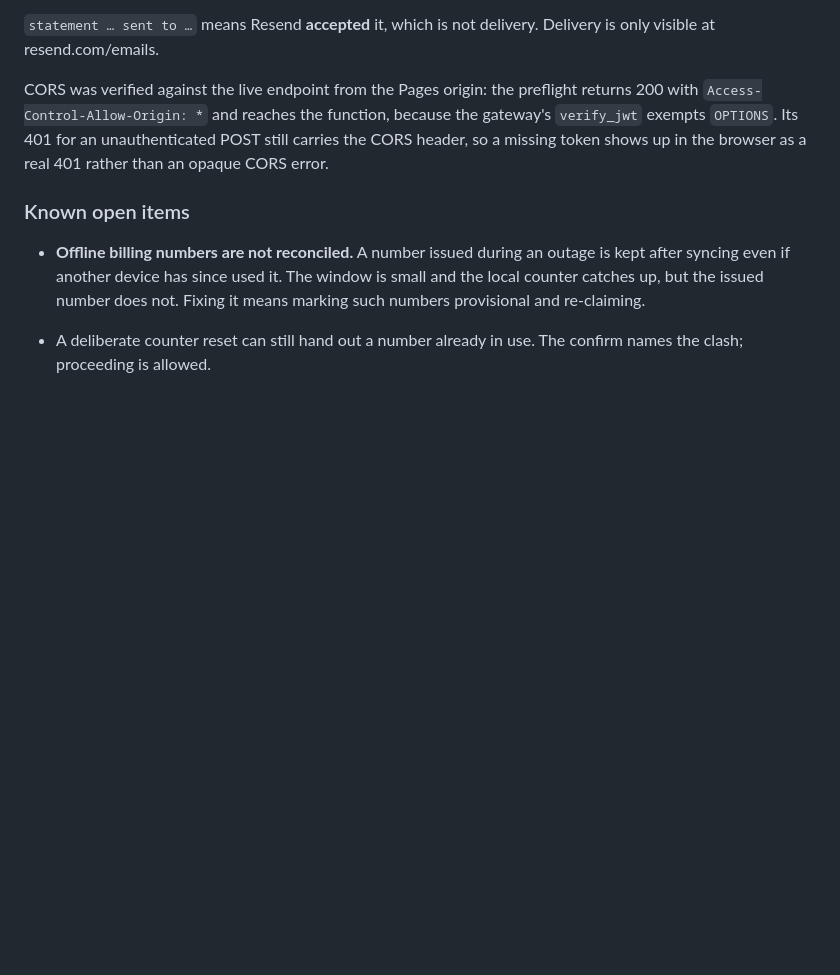
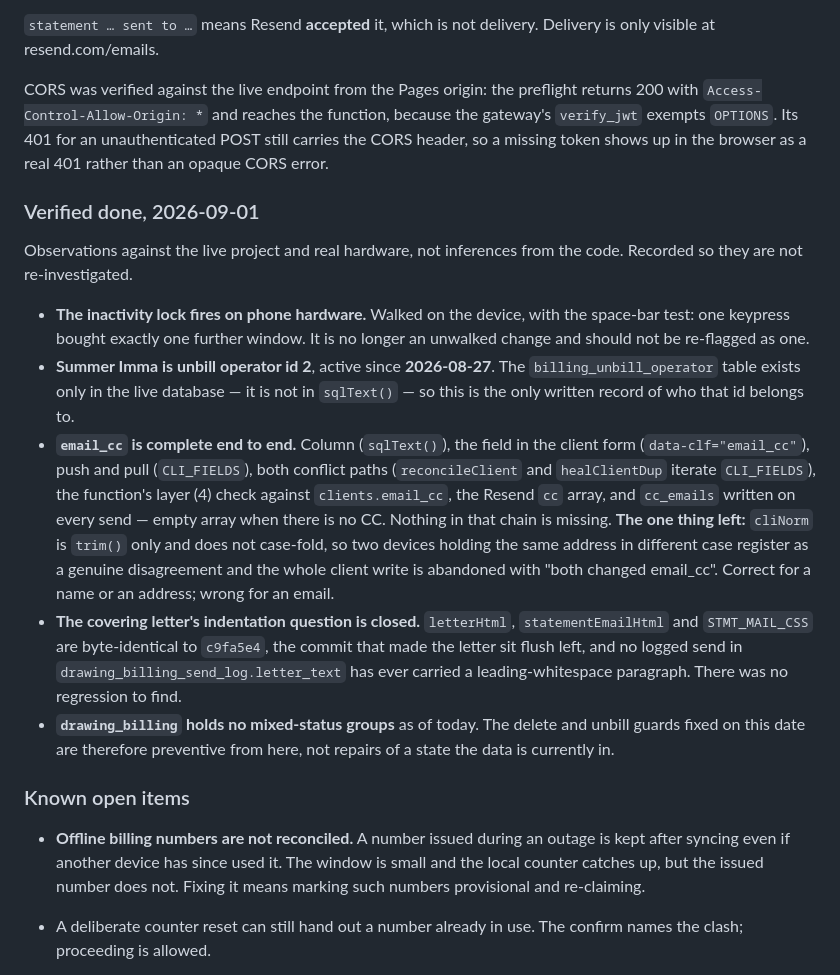
Before and after one commit to seafordprojects-bit/rsr-billing, a Markdown page: CLAUDE.md, the part around the change. GitHub-like rendering; blank space fills up the shorter version.

Commit message:
docs: record what was verified on 2026-09-01
Observations against the live project and real hardware, so they are not
re-investigated: the inactivity lock walked on the phone (space-bar
test, one keypress bought one window); Summer Imma is unbill operator
id 2, active since 2026-08-27, which the repo had no record of because
billing_unbill_operator is not in sqlText(); email_cc complete end to
end, with cliNorm's lack of case folding the one thing left; the
covering letter's indentation question closed against c9fa5e4 with no
logged send ever carrying a leading-whitespace paragraph; and no
mixed-status groups in drawing_billing today, so this date's delete and
unbill guards are preventive rather than repairs.

Documentation only. No code changed; 34 suites, 1881/0 unaffected.

Co-Authored-By: Claude Opus 5 (1M context) <noreply@anthropic.com>
Claude-Session: https://claude.ai/code/session_01HgVb8eYVGMm4GF2ENMJbYb

```diff
--- a/CLAUDE.md
+++ b/CLAUDE.md
@@ -978,6 +978,36 @@ function, because the gateway's `verify_jwt` exempts `OPTIONS`. Its 401 for an
 unauthenticated POST still carries the CORS header, so a missing token shows up
 in the browser as a real 401 rather than an opaque CORS error.
 
+### Verified done, 2026-09-01
+
+Observations against the live project and real hardware, not inferences from
+the code. Recorded so they are not re-investigated.
+
+- **The inactivity lock fires on phone hardware.** Walked on the device, with
+  the space-bar test: one keypress bought exactly one further window. It is no
+  longer an unwalked change and should not be re-flagged as one.
+- **Summer Imma is unbill operator id 2**, active since **2026-08-27**. The
+  `billing_unbill_operator` table exists only in the live database — it is not
+  in `sqlText()` — so this is the only written record of who that id belongs to.
+- **`email_cc` is complete end to end.** Column (`sqlText()`), the field in
+  the client form (`data-clf="email_cc"`), push and pull (`CLI_FIELDS`), both
+  conflict paths (`reconcileClient` and `healClientDup` iterate `CLI_FIELDS`),
+  the function's layer (4) check against `clients.email_cc`, the Resend `cc`
+  array, and `cc_emails` written on every send — empty array when there is no
+  CC. Nothing in that chain is missing.
+  **The one thing left:** `cliNorm` is `trim()` only and does not case-fold, so
+  two devices holding the same address in different case register as a genuine
+  disagreement and the whole client write is abandoned with "both changed
+  email_cc". Correct for a name or an address; wrong for an email.
+- **The covering letter's indentation question is closed.** `letterHtml`,
+  `statementEmailHtml` and `STMT_MAIL_CSS` are byte-identical to `c9fa5e4`, the
+  commit that made the letter sit flush left, and no logged send in
+  `drawing_billing_send_log.letter_text` has ever carried a
+  leading-whitespace paragraph. There was no regression to find.
+- **`drawing_billing` holds no mixed-status groups** as of today. The delete
+  and unbill guards fixed on this date are therefore preventive from here, not
+  repairs of a state the data is currently in.
+
 ### Known open items
 
 - **Offline billing numbers are not reconciled.** A number issued during an
```
